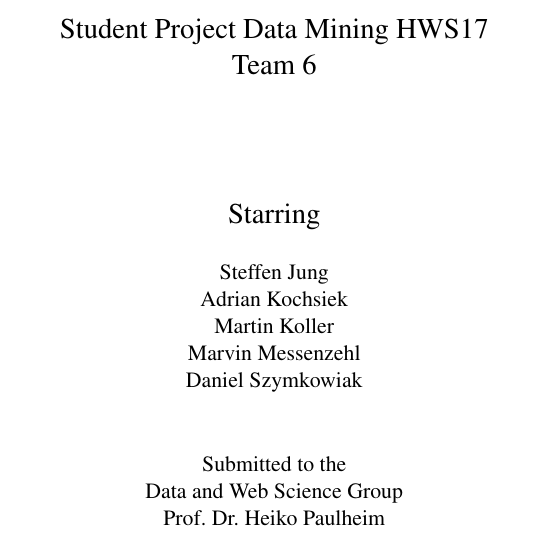
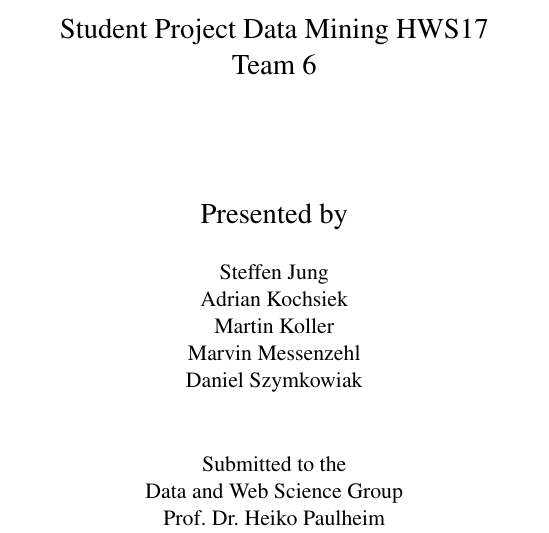
Before and after one commit to yOoMarvin/datamining-hws17-project-outline, a LaTeX document (project-outline.tex): part of page 1 of 3, cut so that both start at the same text. Compiled offline with pdfLaTeX.

Commit message:
Changed sth. on title page

```diff
--- a/project-outline.tex
+++ b/project-outline.tex
@@ -74,7 +74,7 @@
    {\Large Student Project Data Mining HWS17\\
    Team 6\\}
    \vspace{2cm}
-   {\Large Starring \\}
+   {\Large Presented by \\}
    \vspace{0.5cm}
     {Steffen Jung \\
     Adrian Kochsiek \\
```
Also changed, not shown: project-outline.pdf.
